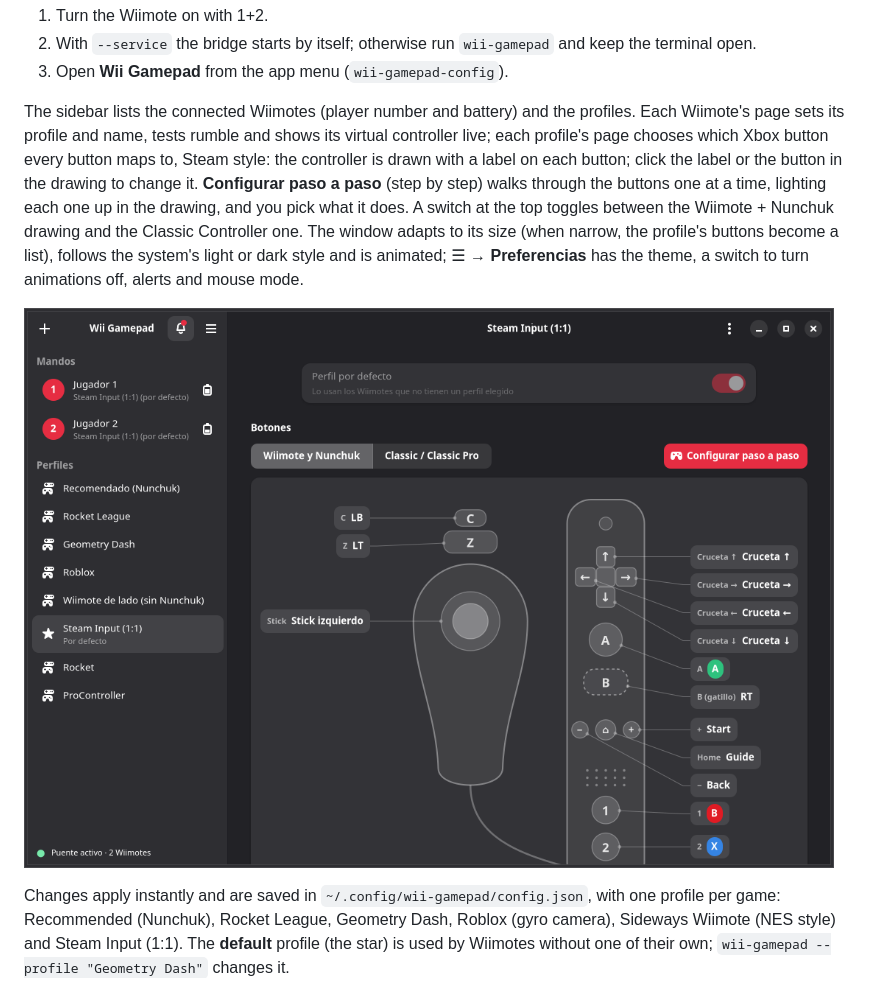
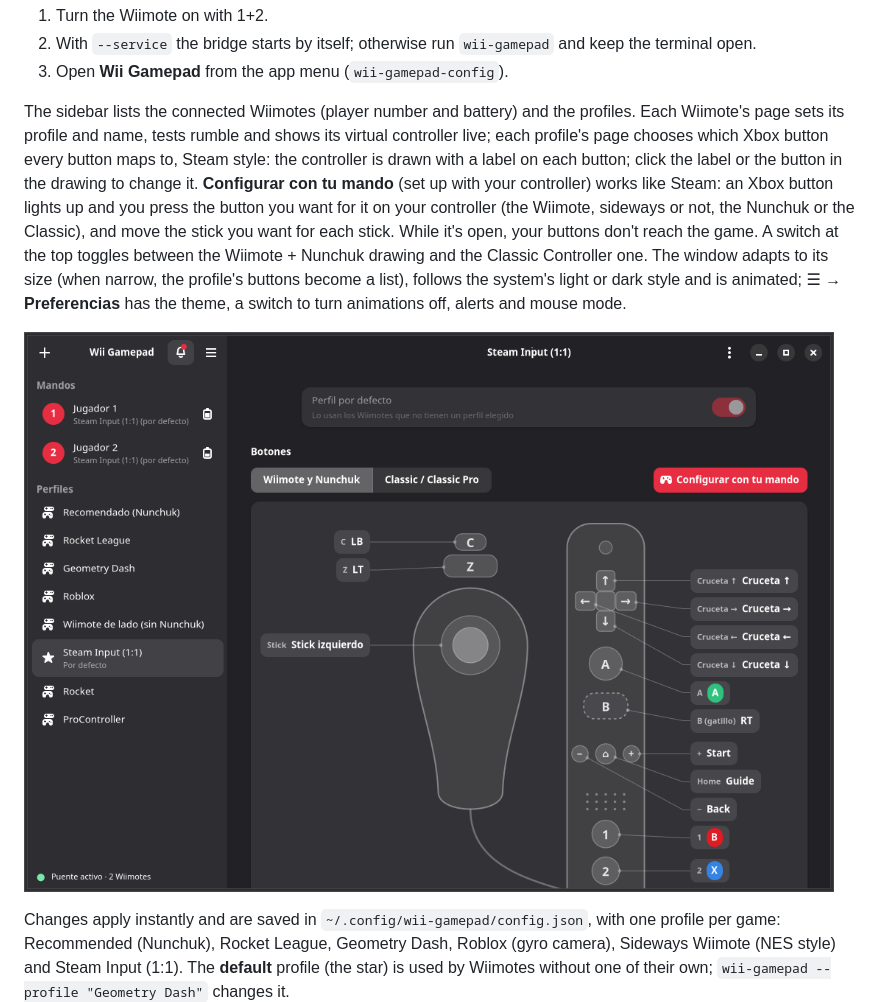
Before and after one commit to AlexGameDev07/wii-gamepad, a Markdown page: README.en.md, the part around the change. Drawn GitHub-style; pictures changed too: docs/perfil.png.

```diff
--- a/README.en.md
+++ b/README.en.md
@@ -91,8 +91,10 @@ The sidebar lists the connected Wiimotes (player number and battery) and the pro
 Wiimote's page sets its profile and name, tests rumble and shows its virtual controller live;
 each profile's page chooses which Xbox button every button maps to, Steam style: the controller
 is drawn with a label on each button; click the label or the button in the drawing to change it.
-**Configurar paso a paso** (step by step) walks through the buttons one at a time, lighting each
-one up in the drawing, and you pick what it does. A switch at the top toggles between the
+**Configurar con tu mando** (set up with your controller) works like Steam: an Xbox button lights
+up and you press the button you want for it on your controller (the Wiimote, sideways or not,
+the Nunchuk or the Classic), and move the stick you want for each stick. While it's open, your
+buttons don't reach the game. A switch at the top toggles between the
 Wiimote + Nunchuk drawing and the Classic Controller one. The window adapts to its size (when
 narrow, the profile's buttons become a list), follows the system's light or dark style and is animated; ☰ →
 **Preferencias** has the theme, a switch to turn animations off, alerts and mouse mode.
```
Also changed, not shown: README.md (+9 -3 lines), docs/asistente.png (added), docs/perfil-classic.png (added), 7 other files.
